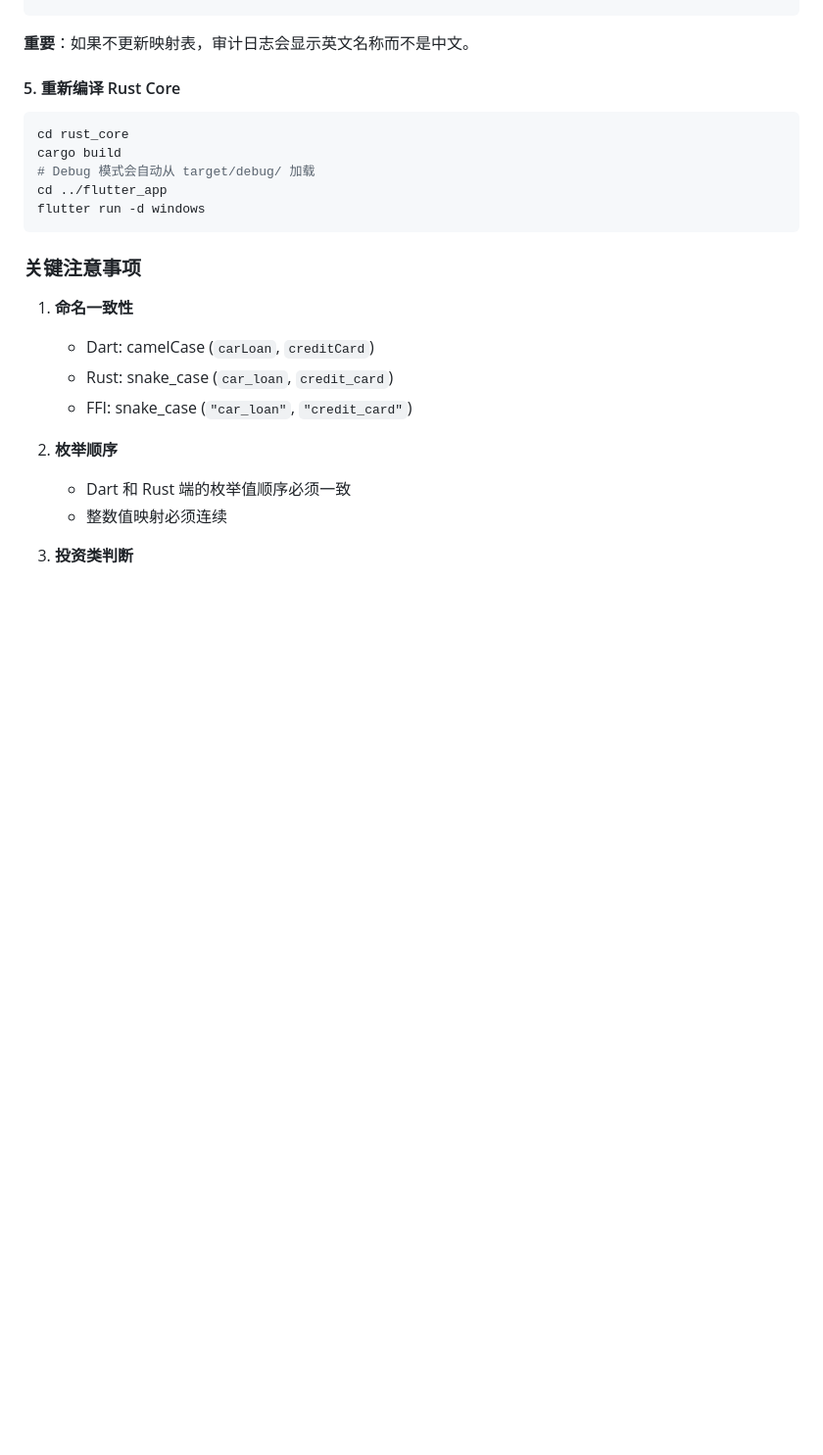
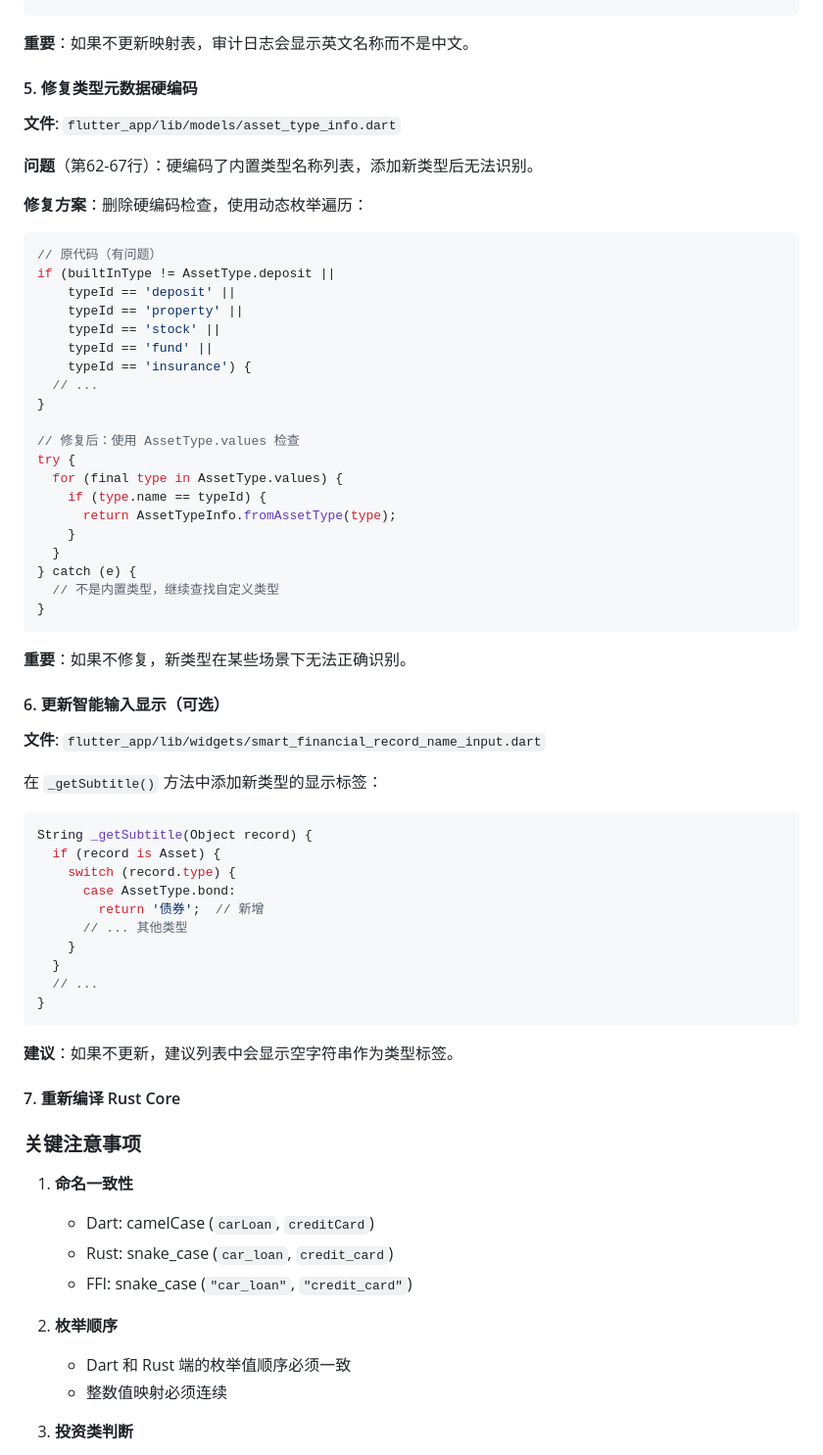
Before and after one commit to yibohub/localfamily-asset, a Markdown page: README.md, the part around the change. Shown at 98% size. Drawn GitHub-style; blank space fills up the shorter version.

Commit message:
docs: 完善添加新类型开发指南，补充遗落的代码
经过全面代码审查，发现并补充了2个遗落的文件：

1. **类型元数据硬编码问题**（MUST）
   - 文件：asset_type_info.dart
   - 问题：硬编码了5个内置类型名称
   - 影响：新类型无法正确识别
   - 修复：使用 AssetType.values 动态检查

2. **智能输入显示标签**（SHOULD）
   - 文件：smart_financial_record_name_input.dart
   - 问题：_getSubtitle() 硬编码 switch
   - 影响：建议列表显示空字符串
   - 修复：添加新类型的 case 分支

更新后的修改清单：
- 必须修改：5个文件
- 建议修改：1个文件
- 总计：6个文件

此补充确保开发者不会遗漏关键的代码更新。

Co-Authored-By: Claude Sonnet 4.5 <noreply@anthropic.com>

````diff
--- a/README.md
+++ b/README.md
@@ -612,15 +612,61 @@ const liabilityTypeMap = {
 
 **重要**：如果不更新映射表，审计日志会显示英文名称而不是中文。
 
-#### 5. 重新编译 Rust Core
+#### 5. 修复类型元数据硬编码
 
-```bash
-cd rust_core
-cargo build
-# Debug 模式会自动从 target/debug/ 加载
-cd ../flutter_app
-flutter run -d windows
+**文件**: `flutter_app/lib/models/asset_type_info.dart`
+
+**问题**（第62-67行）：硬编码了内置类型名称列表，添加新类型后无法识别。
+
+**修复方案**：删除硬编码检查，使用动态枚举遍历：
+
+```dart
+// 原代码（有问题）
+if (builtInType != AssetType.deposit ||
+    typeId == 'deposit' ||
+    typeId == 'property' ||
+    typeId == 'stock' ||
+    typeId == 'fund' ||
+    typeId == 'insurance') {
+  // ...
+}
+
+// 修复后：使用 AssetType.values 检查
+try {
+  for (final type in AssetType.values) {
+    if (type.name == typeId) {
+      return AssetTypeInfo.fromAssetType(type);
+    }
+  }
+} catch (e) {
+  // 不是内置类型，继续查找自定义类型
+}
 ```
+
+**重要**：如果不修复，新类型在某些场景下无法正确识别。
+
+#### 6. 更新智能输入显示（可选）
+
+**文件**: `flutter_app/lib/widgets/smart_financial_record_name_input.dart`
+
+在 `_getSubtitle()` 方法中添加新类型的显示标签：
+
+```dart
+String _getSubtitle(Object record) {
+  if (record is Asset) {
+    switch (record.type) {
+      case AssetType.bond:
+        return '债券';  // 新增
+      // ... 其他类型
+    }
+  }
+  // ...
+}
+```
+
+**建议**：如果不更新，建议列表中会显示空字符串作为类型标签。
+
+#### 7. 重新编译 Rust Core
 
 ### 关键注意事项
 
````
